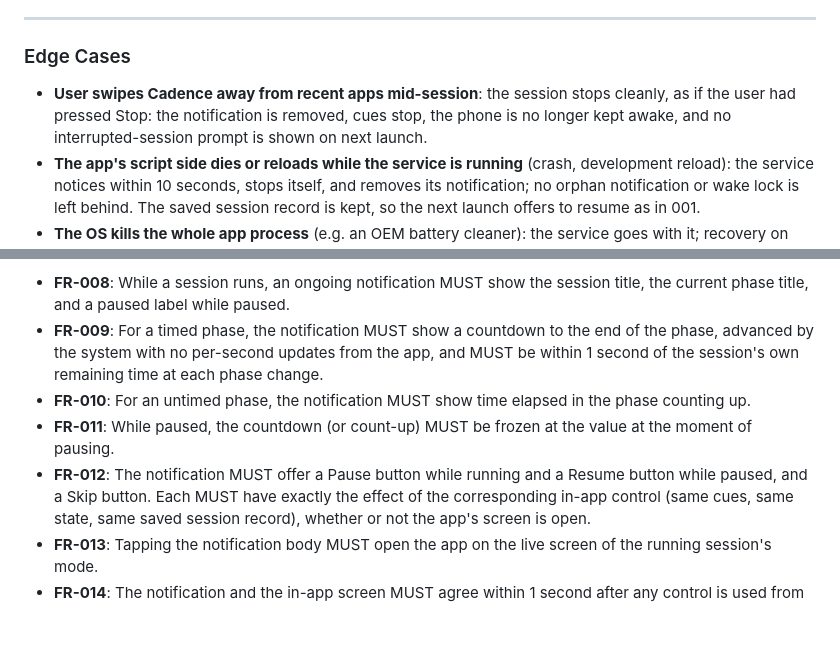
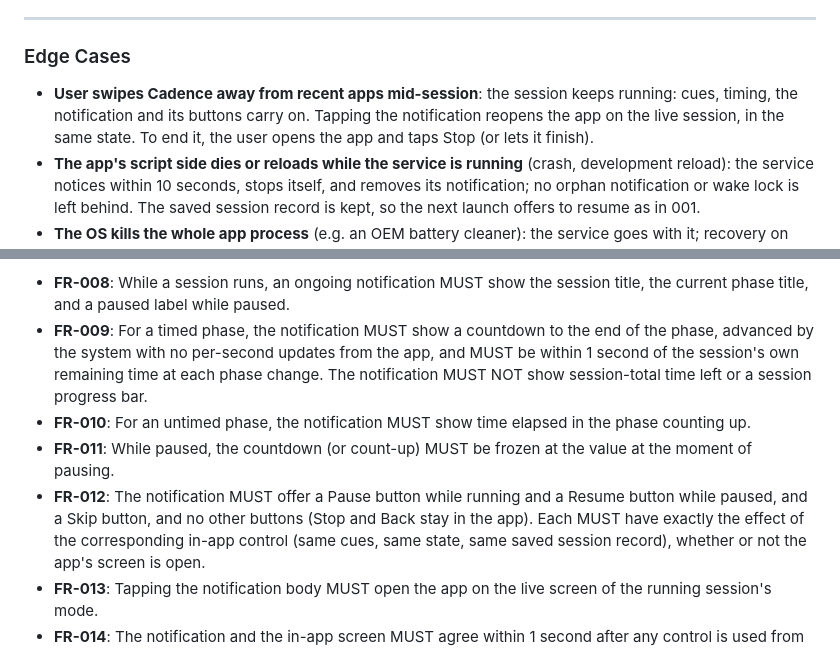
Before and after one commit to abhisheksao/cadence, a Markdown page: specs/006-native-foreground-service/spec.md, 2 parts joined by grey strips. Rendered like a GitHub page; blank space fills up the shorter version.

```diff
--- a/specs/006-native-foreground-service/spec.md
+++ b/specs/006-native-foreground-service/spec.md
@@ -175,9 +188,10 @@ cues resume afterwards, and music ducked (not paused) for each cue before and af
 
 ### Edge Cases
 
-- **User swipes Cadence away from recent apps mid-session**: the session stops cleanly, as if the
-  user had pressed Stop: the notification is removed, cues stop, the phone is no longer kept
-  awake, and no interrupted-session prompt is shown on next launch.
+- **User swipes Cadence away from recent apps mid-session**: the session keeps running: cues,
+  timing, the notification and its buttons carry on. Tapping the notification reopens the app on
+  the live session, in the same state. To end it, the user opens the app and taps Stop (or lets
+  it finish).
 - **The app's script side dies or reloads while the service is running** (crash, development
   reload): the service notices within 10 seconds, stops itself, and removes its notification; no
   orphan notification or wake lock is left behind. The saved session record is kept, so the next
@@ -232,13 +246,14 @@ cues resume afterwards, and music ducked (not paused) for each cue before and af
   current phase title, and a paused label while paused.
 - **FR-009**: For a timed phase, the notification MUST show a countdown to the end of the phase,
   advanced by the system with no per-second updates from the app, and MUST be within 1 second of
-  the session's own remaining time at each phase change.
+  the session's own remaining time at each phase change. The notification MUST NOT show
+  session-total time left or a session progress bar.
 - **FR-010**: For an untimed phase, the notification MUST show time elapsed in the phase counting
   up.
 - **FR-011**: While paused, the countdown (or count-up) MUST be frozen at the value at the moment
   of pausing.
 - **FR-012**: The notification MUST offer a Pause button while running and a Resume button while
-  paused, and a Skip button. Each MUST have exactly the effect of the corresponding in-app control
+  paused, and a Skip button, and no other buttons (Stop and Back stay in the app). Each MUST have exactly the effect of the corresponding in-app control
   (same cues, same state, same saved session record), whether or not the app's screen is open.
 - **FR-013**: Tapping the notification body MUST open the app on the live screen of the running
   session's mode.
```
Also changed, not shown: other parts of specs/006-native-foreground-service/spec.md (+24 -10 lines).
